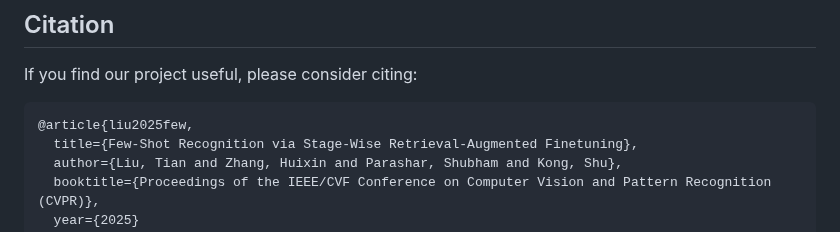
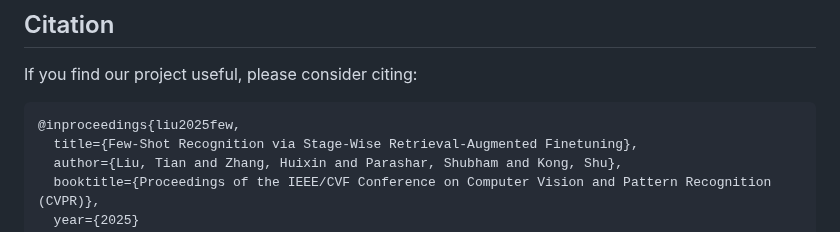
Before and after one commit to tian1327/SWAT, a Markdown page: README.md, the part around the change. GitHub-like rendering.

Commit message:
Update citation

````diff
--- a/README.md
+++ b/README.md
@@ -133,7 +133,7 @@ This code base is developed with some references on the following projects. We s
 If you find our project useful, please consider citing:
 
 ```bibtex
-@article{liu2025few,
+@inproceedings{liu2025few,
   title={Few-Shot Recognition via Stage-Wise Retrieval-Augmented Finetuning},
   author={Liu, Tian and Zhang, Huixin and Parashar, Shubham and Kong, Shu},
   booktitle={Proceedings of the IEEE/CVF Conference on Computer Vision and Pattern Recognition (CVPR)},
````
